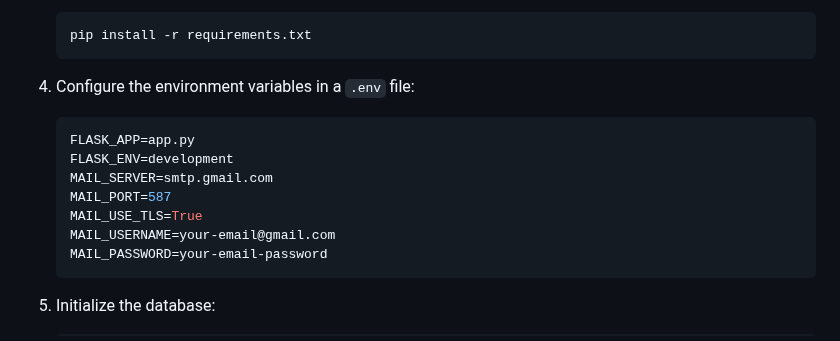
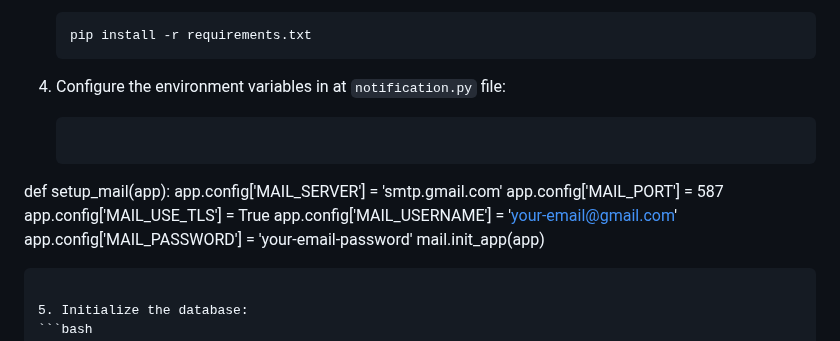
Before and after one commit to yassinezorgui/Interstrap-Security-Project, a Markdown page: README.md, the part around the change. Rendered like a GitHub page.

````diff
--- a/README.md
+++ b/README.md
@@ -44,15 +44,15 @@ This project is a **Task Notification and Management System** built using Flask,
    pip install -r requirements.txt
    ```
 
-4. Configure the environment variables in a `.env` file:
+4. Configure the environment variables in at `notification.py` file:
    ```env
-   FLASK_APP=app.py
-   FLASK_ENV=development
-   MAIL_SERVER=smtp.gmail.com
-   MAIL_PORT=587
-   MAIL_USE_TLS=True
-   MAIL_USERNAME=your-email@gmail.com
-   MAIL_PASSWORD=your-email-password
+def setup_mail(app):
+    app.config['MAIL_SERVER'] = 'smtp.gmail.com'
+    app.config['MAIL_PORT'] = 587
+    app.config['MAIL_USE_TLS'] = True
+    app.config['MAIL_USERNAME'] = 'your-email@gmail.com'
+    app.config['MAIL_PASSWORD'] = 'your-email-password'
+    mail.init_app(app)
    ```
 
 5. Initialize the database:
````
